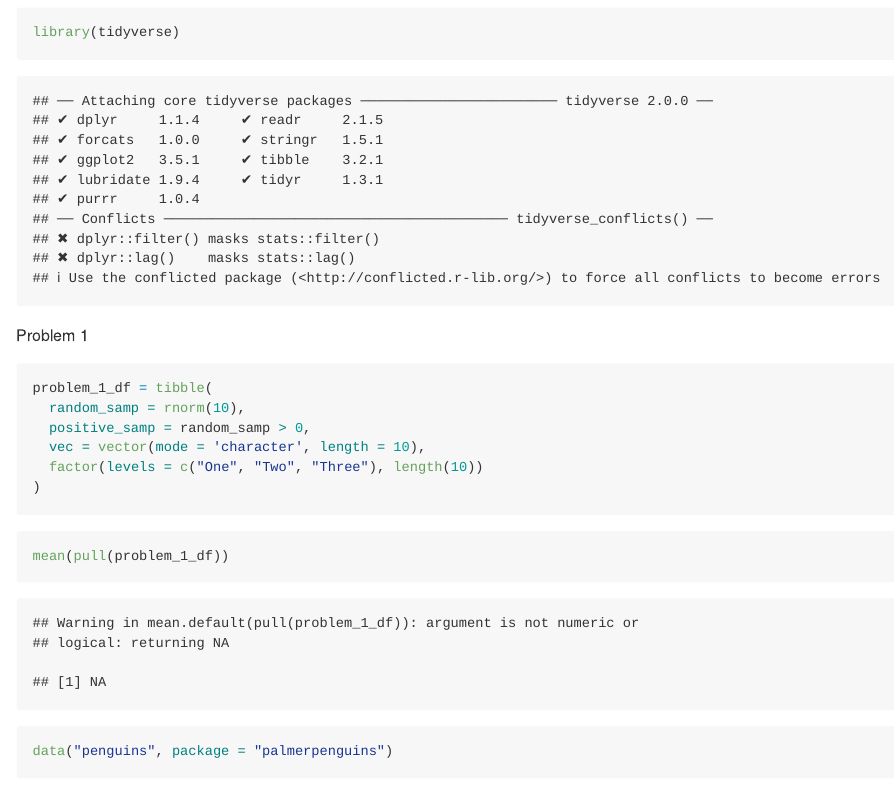
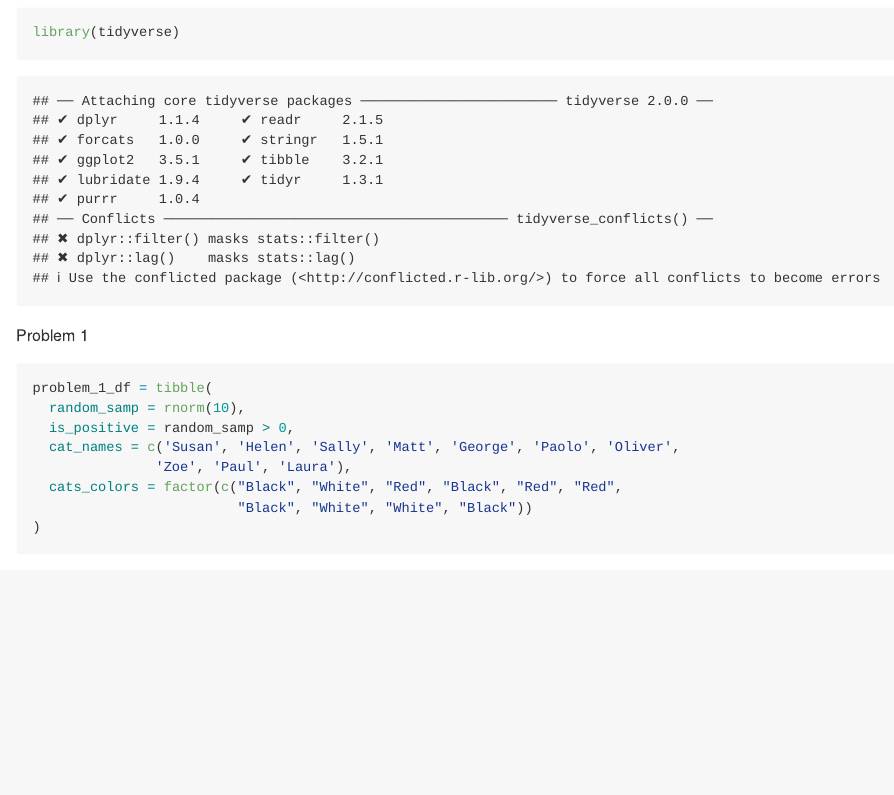
Before and after one commit to zoeverzani/p8105_hw1_zv2138, an R Markdown document (p8105_hw1_zv2138.Rmd): the page in a window 1100 px wide, from 100 px down. Rendered offline with R 4.5, knitr and Pandoc, with nearby package versions; code that draws random numbers runs with fixed seeds of ours.

Commit message:
Updating my dataset

````diff
--- a/p8105_hw1_zv2138.Rmd
+++ b/p8105_hw1_zv2138.Rmd
@@ -8,20 +8,14 @@ library(tidyverse)
 ```
 
 Problem 1
+
 ```{r Creating the df}
 problem_1_df = tibble(
   random_samp = rnorm(10),
-  positive_samp = random_samp > 0,
-  vec = vector(mode = 'character', length = 10),
-  factor(levels = c("One", "Two", "Three"), length(10))
+  is_positive = random_samp > 0,
+  cat_names = c('Susan', 'Helen', 'Sally', 'Matt', 'George', 'Paolo', 'Oliver',
+               'Zoe', 'Paul', 'Laura'),
+  cats_colors = factor(c("Black", "White", "Red", "Black", "Red", "Red",
+                         "Black", "White", "White", "Black"))
 )
 ```
-
-```{r Mean}
-mean(pull(problem_1_df))
-```
-
-
-```{r Problem 2}
-data("penguins", package = "palmerpenguins")
-```
````
Also changed, not shown: p8105_hw1_zv2138.md (added).
